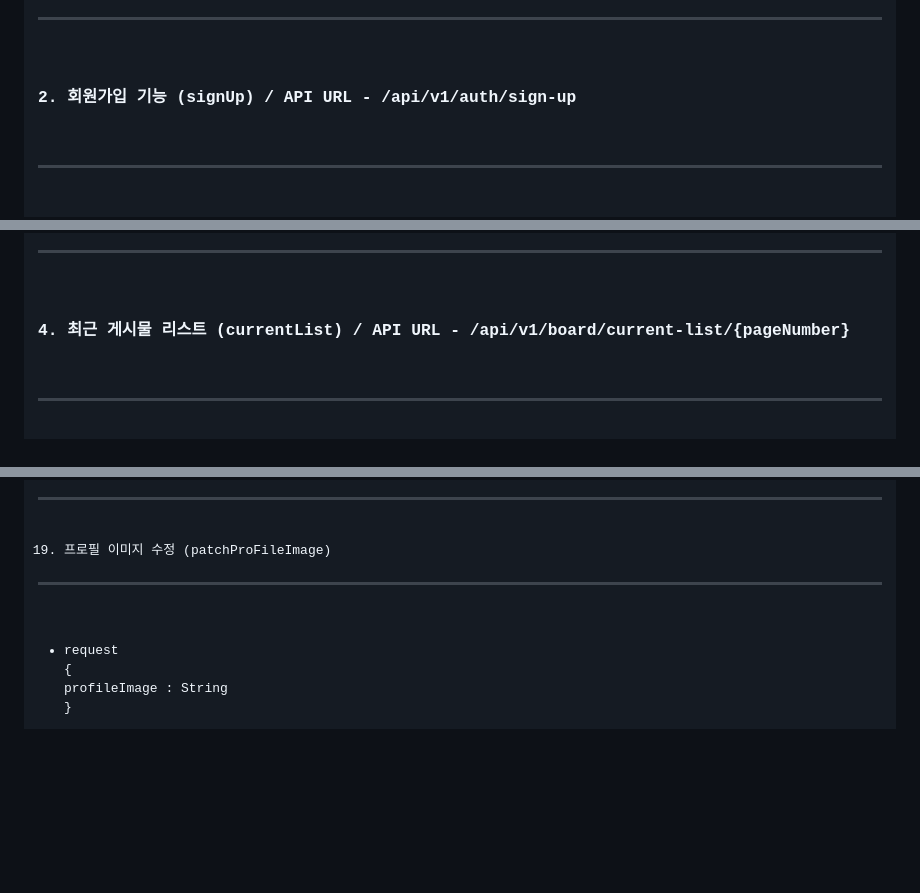
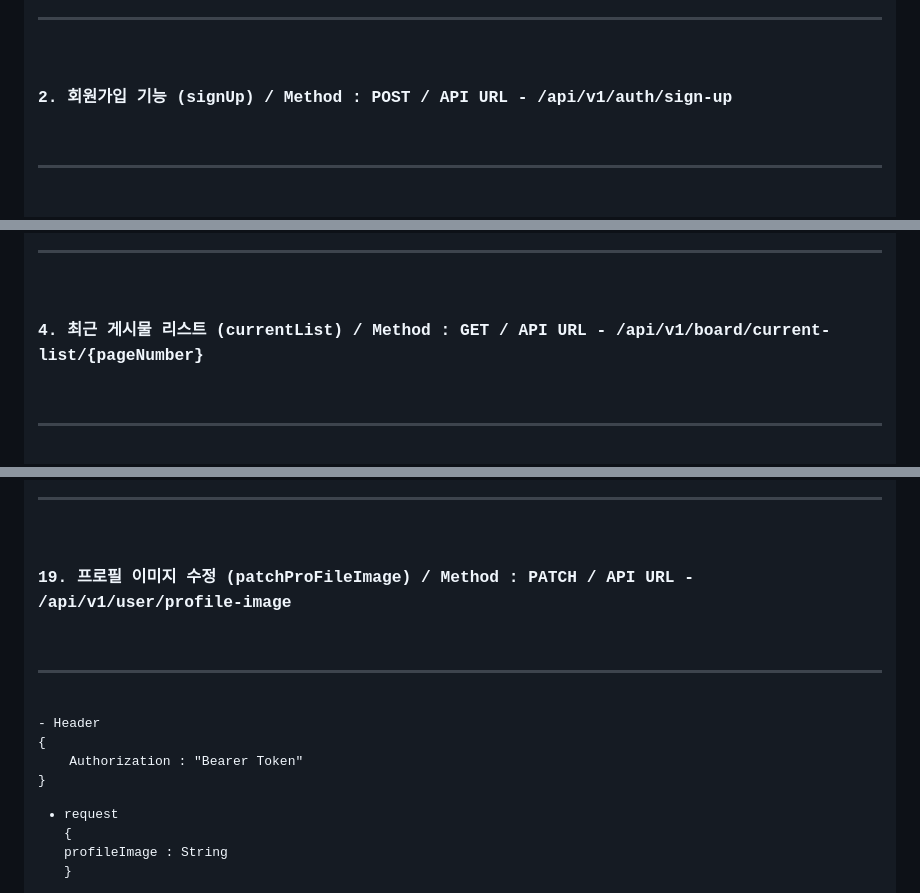
Before and after one commit to aodhzld45/BlogApp-React-Spring, a Markdown page: readMe.md, 3 parts joined by grey strips. Drawn GitHub-style; blank space fills up the shorter version.

```diff
--- a/readMe.md
+++ b/readMe.md
@@ -150,7 +150,7 @@
 }
 <hr />
 
-<h3>2. 회원가입 기능 (signUp) / API URL - /api/v1/auth/sign-up</h3>
+<h3>2. 회원가입 기능 (signUp) / Method : POST / API URL - /api/v1/auth/sign-up</h3>
 
 <hr />
 
@@ -233,8 +233,7 @@ boardListItem[] 배열 구조 -
 }
 <hr />
 
-<h3>4. 최근 게시물 리스트 (currentList) / API URL - /api/v1/board/current-list/{pageNumber}
-</h3>
+<h3>4. 최근 게시물 리스트 (currentList) / Method : GET / API URL - /api/v1/board/current-list/{pageNumber}</h3>
 
 <hr />
 - response
@@ -814,9 +845,14 @@ boardListItem[] 배열 구조 -
 }
 <hr />
 
-19. 프로필 이미지 수정 (patchProFileImage)
+<h3>19. 프로필 이미지 수정 (patchProFileImage) / Method : PATCH / API URL - /api/v1/user/profile-image</h3>
 
 <hr />
+- Header
+{
+    Authorization : "Bearer Token"
+
+}
 
 - request
 {
```
Also changed, not shown: other parts of readMe.md (+45 -13 lines).
